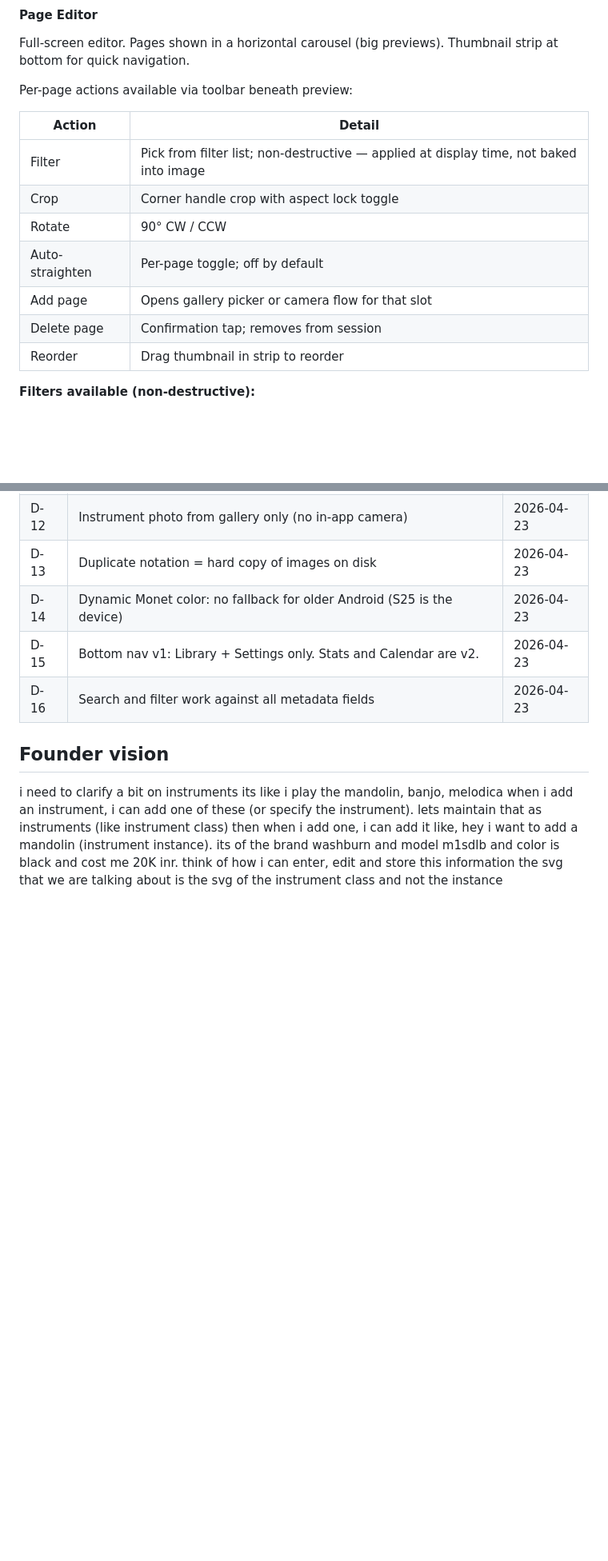
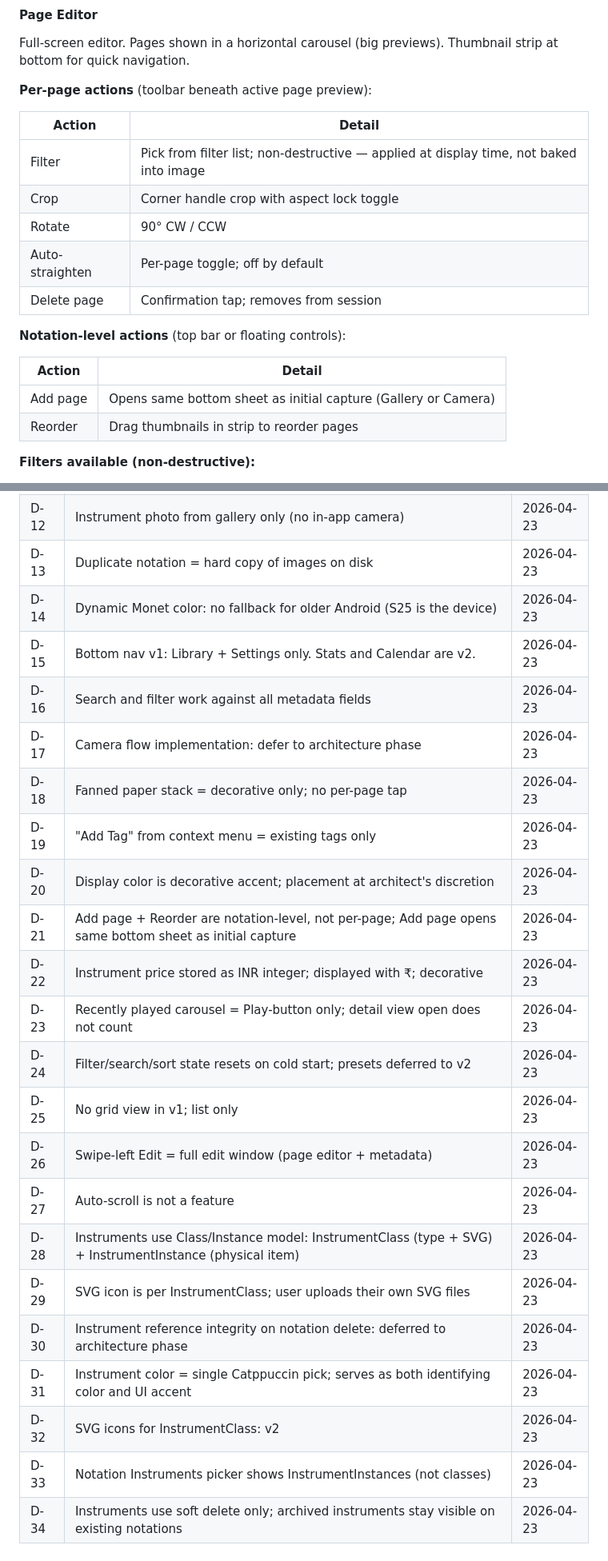
Before and after one commit to Roudranil/swaralipi-app, a Markdown page: docs/01-product/PRD.md, 2 parts joined by grey strips. Shown at 80% size. Rendered like a GitHub page; blank space fills up the shorter version.

```diff
--- a/docs/01-product/PRD.md
+++ b/docs/01-product/PRD.md
@@ -80,7 +81,7 @@ FAB on Library screen → bottom sheet slides up → two options: **Gallery** or
 
 Full-screen editor. Pages shown in a horizontal carousel (big previews). Thumbnail strip at bottom for quick navigation.
 
-Per-page actions available via toolbar beneath preview:
+**Per-page actions** (toolbar beneath active page preview):
 
 | Action | Detail |
 |---|---|
@@ -88,9 +89,14 @@ Per-page actions available via toolbar beneath preview:
 | Crop | Corner handle crop with aspect lock toggle |
 | Rotate | 90° CW / CCW |
 | Auto-straighten | Per-page toggle; off by default |
-| Add page | Opens gallery picker or camera flow for that slot |
 | Delete page | Confirmation tap; removes from session |
-| Reorder | Drag thumbnail in strip to reorder |
+
+**Notation-level actions** (top bar or floating controls):
+
+| Action | Detail |
+|---|---|
+| Add page | Opens same bottom sheet as initial capture (Gallery or Camera) |
+| Reorder | Drag thumbnails in strip to reorder pages |
 
 **Filters available (non-destructive):**
 
@@ -584,11 +474,21 @@ PlayEvent
 | D-14 | Dynamic Monet color: no fallback for older Android (S25 is the device) | 2026-04-23 |
 | D-15 | Bottom nav v1: Library + Settings only. Stats and Calendar are v2. | 2026-04-23 |
 | D-16 | Search and filter work against all metadata fields | 2026-04-23 |
-
-## Founder vision
-
-i need to clarify a bit on instruments
-its like i play the mandolin, banjo, melodica
-when i add an instrument, i can add one of these (or specify the instrument). lets maintain that as instruments (like instrument class)
-then when i add one, i can add it like, hey i want to add a mandolin (instrument instance). its of the brand washburn and model m1sdlb and color is black and cost me 20K inr. think of how i can enter, edit and store this information
-the svg that we are talking about is the svg of the instrument class and not the instance
+| D-17 | Camera flow implementation: defer to architecture phase | 2026-04-23 |
+| D-18 | Fanned paper stack = decorative only; no per-page tap | 2026-04-23 |
+| D-19 | "Add Tag" from context menu = existing tags only | 2026-04-23 |
+| D-20 | Display color is decorative accent; placement at architect's discretion | 2026-04-23 |
+| D-21 | Add page + Reorder are notation-level, not per-page; Add page opens same bottom sheet as initial capture | 2026-04-23 |
+| D-22 | Instrument price stored as INR integer; displayed with ₹; decorative | 2026-04-23 |
+| D-23 | Recently played carousel = Play-button only; detail view open does not count | 2026-04-23 |
+| D-24 | Filter/search/sort state resets on cold start; presets deferred to v2 | 2026-04-23 |
+| D-25 | No grid view in v1; list only | 2026-04-23 |
+| D-26 | Swipe-left Edit = full edit window (page editor + metadata) | 2026-04-23 |
+| D-27 | Auto-scroll is not a feature | 2026-04-23 |
+| D-28 | Instruments use Class/Instance model: InstrumentClass (type + SVG) + InstrumentInstance (physical item) | 2026-04-23 |
+| D-29 | SVG icon is per InstrumentClass; user uploads their own SVG files | 2026-04-23 |
+| D-30 | Instrument reference integrity on notation delete: deferred to architecture phase | 2026-04-23 |
+| D-31 | Instrument color = single Catppuccin pick; serves as both identifying color and UI accent | 2026-04-23 |
+| D-32 | SVG icons for InstrumentClass: v2 | 2026-04-23 |
+| D-33 | Notation Instruments picker shows InstrumentInstances (not classes) | 2026-04-23 |
+| D-34 | Instruments use soft delete only; archived instruments stay visible on existing notations | 2026-04-23 |
```
Also changed, not shown: other parts of docs/01-product/PRD.md (+39 -154 lines).
